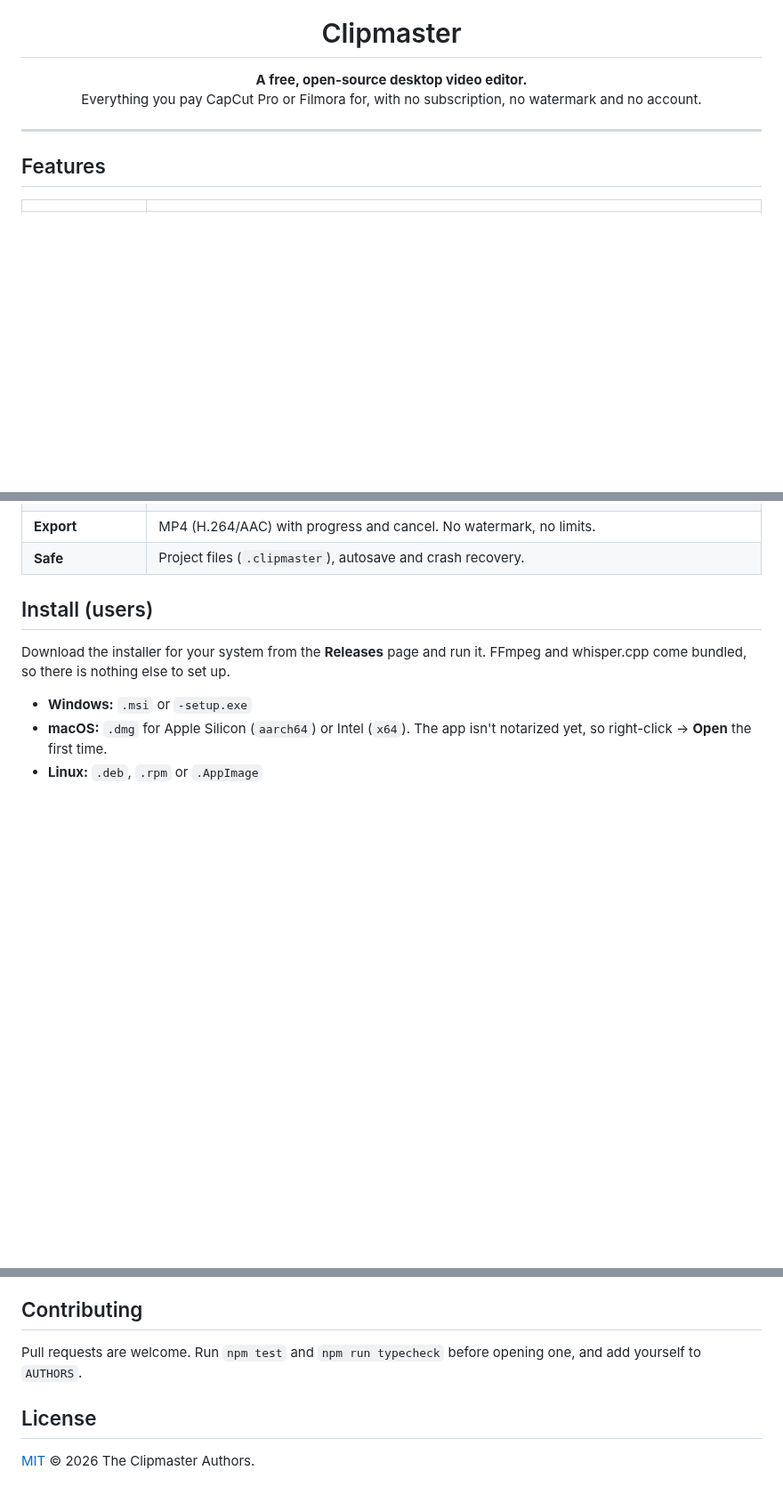
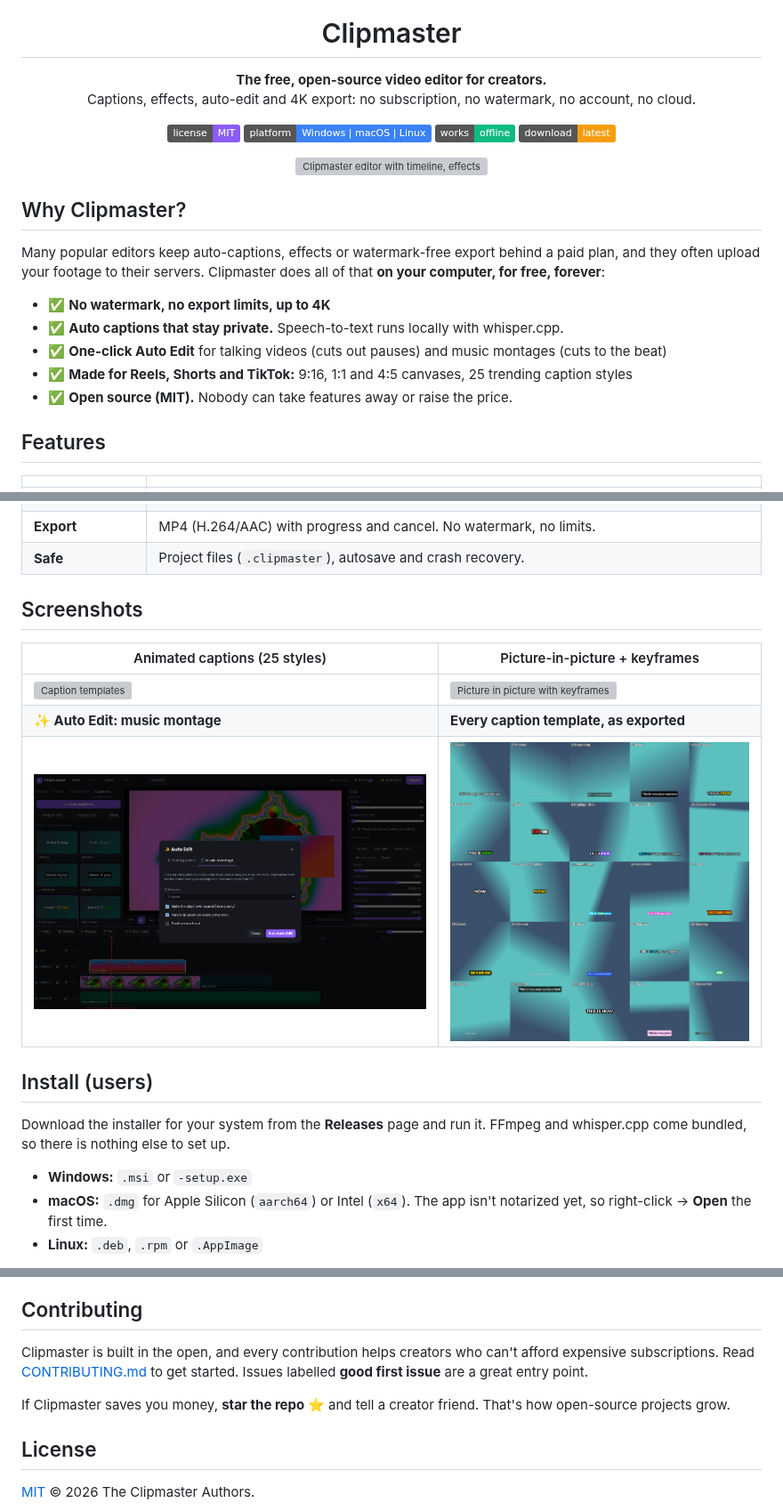
Before and after one commit to pankya1801/Clipmaster, a Markdown page: README.md, 3 parts joined by grey strips. Shown at 89% size. Drawn GitHub-style; pictures changed too: docs/screenshots/auto-edit.png (added), docs/screenshots/caption-templates.png (added); badges without logos; blank space fills up the shorter version; grey boxes are pictures that could not be loaded.

```diff
--- a/README.md
+++ b/README.md
@@ -2,10 +2,27 @@
 
 <h1 align="center">Clipmaster</h1>
 
-<p align="center"><b>A free, open-source desktop video editor.</b><br>
-Everything you pay CapCut Pro or Filmora for, with no subscription, no watermark and no account.</p>
+<p align="center"><b>The free, open-source video editor for creators.</b><br>
+Captions, effects, auto-edit and 4K export: no subscription, no watermark, no account, no cloud.</p>
 
----
+<p align="center">
+  <a href="LICENSE"><img alt="MIT license" src="https://img.shields.io/badge/license-MIT-8b5cf6"></a>
+  <img alt="Windows, macOS, Linux" src="https://img.shields.io/badge/platform-Windows%20%7C%20macOS%20%7C%20Linux-3b82f6">
+  <img alt="Offline" src="https://img.shields.io/badge/works-offline-10b981">
+  <a href="../../releases"><img alt="Download" src="https://img.shields.io/badge/download-latest-f59e0b"></a>
+</p>
+
+<p align="center"><img src="docs/screenshots/editor.png" alt="Clipmaster editor with timeline, effects and animated captions" width="100%"></p>
+
+## Why Clipmaster?
+
+Many popular editors keep auto-captions, effects or watermark-free export behind a paid plan, and they often upload your footage to their servers. Clipmaster does all of that **on your computer, for free, forever**:
+
+- ✅ **No watermark, no export limits, up to 4K**
+- ✅ **Auto captions that stay private.** Speech-to-text runs locally with whisper.cpp.
+- ✅ **One-click Auto Edit** for talking videos (cuts out pauses) and music montages (cuts to the beat)
+- ✅ **Made for Reels, Shorts and TikTok:** 9:16, 1:1 and 4:5 canvases, 25 trending caption styles
+- ✅ **Open source (MIT).** Nobody can take features away or raise the price.
 
 ## Features
 
@@ -23,6 +40,14 @@ Everything you pay CapCut Pro or Filmora for, with no subscription, no watermark
 | **Audio** | Per-clip volume (0–200%), fades, speed 0.25×–4× with pitch-correct audio, one-click **voice clean-up** (noise reduction), and loudness normalization to −14 LUFS for social media. |
 | **Export** | MP4 (H.264/AAC) with progress and cancel. No watermark, no limits. |
 | **Safe** | Project files (`.clipmaster`), autosave and crash recovery. |
+
+## Screenshots
+
+| Animated captions (25 styles) | Picture-in-picture + keyframes |
+|---|---|
+| <img src="docs/screenshots/captions.png" alt="Caption templates"> | <img src="docs/screenshots/pip-keyframes.png" alt="Picture in picture with keyframes"> |
+| **✨ Auto Edit: music montage** | **Every caption template, as exported** |
+| <img src="docs/screenshots/auto-edit.png" alt="Auto Edit dialog"> | <img src="docs/screenshots/caption-templates.png" alt="All 25 caption templates rendered"> |
 
 ## Install (users)
 
@@ -81,7 +106,9 @@ The preview plays your media directly and approximates effects with CSS. Export
 
 ## Contributing
 
-Pull requests are welcome. Run `npm test` and `npm run typecheck` before opening one, and add yourself to `AUTHORS`.
+Clipmaster is built in the open, and every contribution helps creators who can't afford expensive subscriptions. Read [CONTRIBUTING.md](CONTRIBUTING.md) to get started. Issues labelled **good first issue** are a great entry point.
+
+If Clipmaster saves you money, **star the repo ⭐** and tell a creator friend. That's how open-source projects grow.
 
 ## License
 
```
Also changed, not shown: .github/pull_request_template.md (added, +7 -0 lines), CONTRIBUTING.md (added, +31 -0 lines), docs/launch/LAUNCH_KIT.md (added, +98 -0 lines), docs/favicon.png (added), 7 other files.
